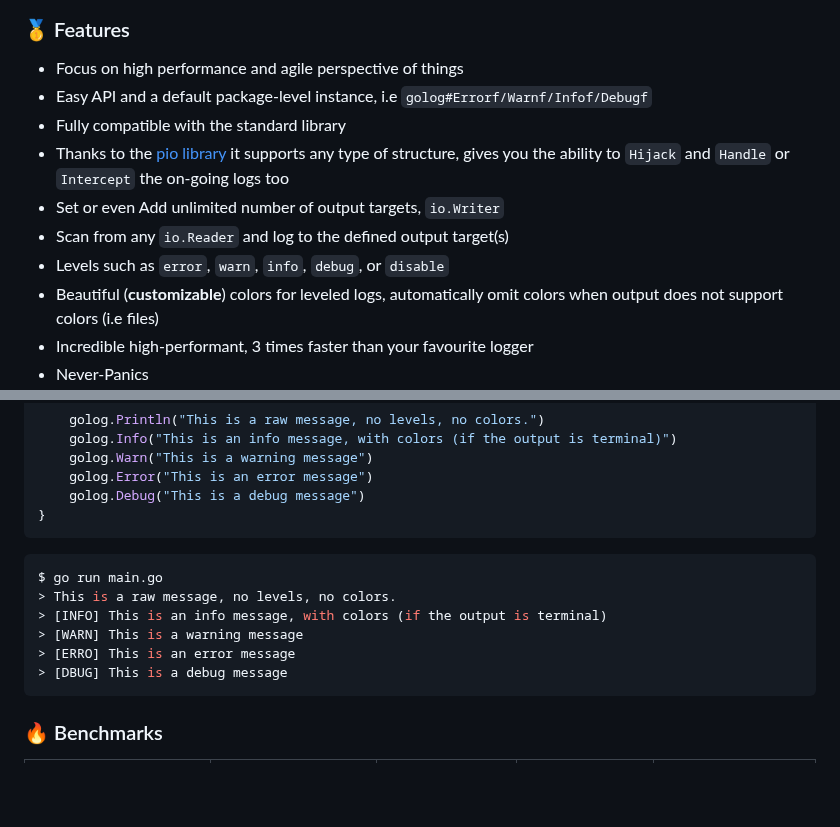
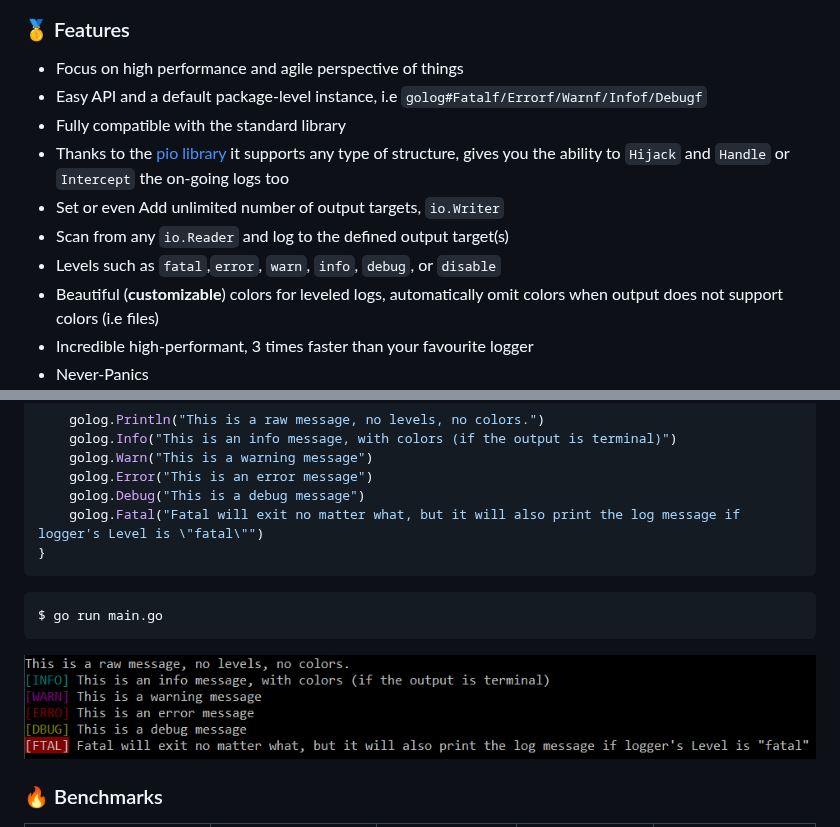
Before and after one commit to kataras/golog, a Markdown page: README.md, 2 parts joined by grey strips. Rendered like a GitHub page; pictures changed too: screen.png (added); blank space fills up the shorter version.

Commit message:
Add "fatal" level

````diff
--- a/README.md
+++ b/README.md
@@ -13,12 +13,12 @@ _golog_ is a simple, fast and easy-to-use level-based logger written entirely in
 ### 🥇 Features
 
 * Focus on high performance and agile perspective of things
-* Easy API and a default package-level instance, i.e `golog#Errorf/Warnf/Infof/Debugf`
+* Easy API and a default package-level instance, i.e `golog#Fatalf/Errorf/Warnf/Infof/Debugf`
 * Fully compatible with the standard library
 * Thanks to the [pio library](https://github.com/kataras/pio) it supports any type of structure, gives you the ability to `Hijack` and `Handle` or `Intercept` the on-going logs too
 * Set or even Add unlimited number of output targets, `io.Writer`
 * Scan from any `io.Reader` and log to the defined output target(s)
-* Levels such as `error`, `warn`, `info`, `debug`, or `disable`
+* Levels such as `fatal`,`error`, `warn`, `info`, `debug`, or `disable`
 * Beautiful (**customizable**) colors for leveled logs, automatically omit colors when output does not support colors (i.e files)
 * Incredible high-performant, 3 times faster than your favourite logger
 * Never-Panics
@@ -60,17 +60,15 @@ func main() {
     golog.Warn("This is a warning message")
     golog.Error("This is an error message")
     golog.Debug("This is a debug message")
+    golog.Fatal("Fatal will exit no matter what, but it will also print the log message if logger's Level is \"fatal\"")
 }
 ```
 
 ```bash
 $ go run main.go
-> This is a raw message, no levels, no colors.
-> [INFO] This is an info message, with colors (if the output is terminal)
-> [WARN] This is a warning message
-> [ERRO] This is an error message
-> [DBUG] This is a debug message
 ```
+![Output from win terminal](screen.png)
+
 
 ### 🔥 Benchmarks
 
````
Also changed, not shown: HISTORY.md (+10 -3 lines), 6 other files.
